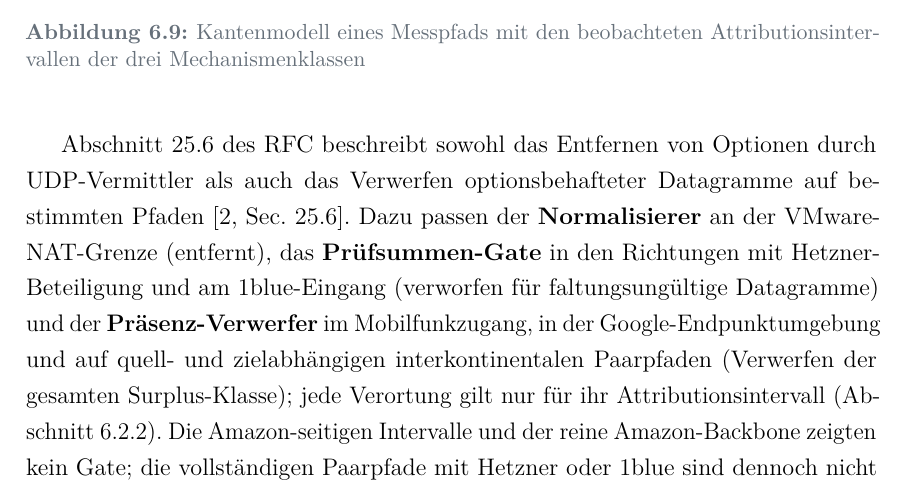
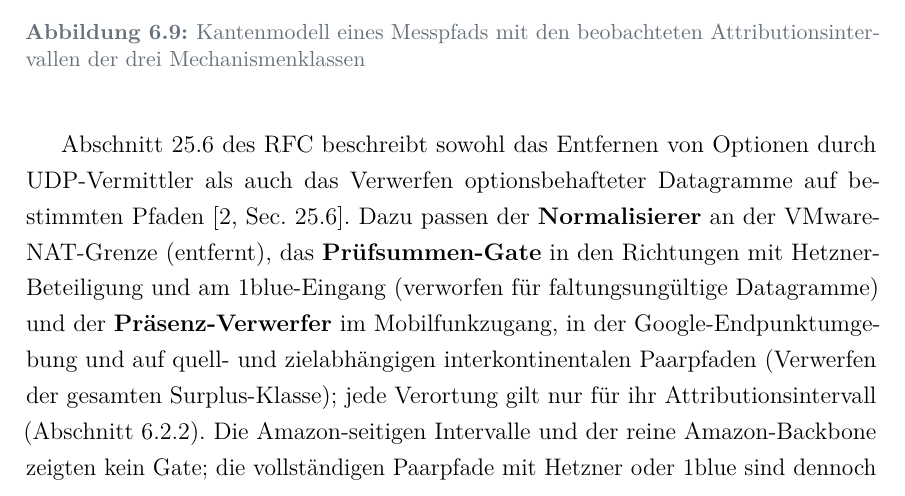
Before and after one commit to ab7z/mcs-thesis-docs, a LaTeX thesis (thesis/main.tex, which reads thesis/chapters/06_evaluation.tex): part of page 79 of 99, cut so that both start at the same text. Compiled offline with pdfLaTeX.

Commit message:
docs: allow hyphenation in Google-Endpunktumgebung compound
Resolves the 2.1pt overfull hbox in the chapter 6 mechanism summary.

```diff
--- a/thesis/chapters/06_evaluation.tex
+++ b/thesis/chapters/06_evaluation.tex
@@ -735,7 +735,7 @@ Abschnitt~25.6 des RFC beschreibt sowohl das Entfernen von Optionen durch UDP-Ve
 Verwerfen optionsbehafteter Datagramme auf bestimmten Pfaden \cite[Sec.~25.6]{rfc9868}. Dazu passen der
 \textbf{Normalisierer} an der VMware-NAT-Grenze (entfernt), das \textbf{Prüfsummen-Gate} in den
 Richtungen mit Hetzner-Beteiligung und am 1blue-Eingang (verworfen für faltungsungültige Datagramme)
-und der \textbf{Präsenz-Verwerfer} im Mobilfunkzugang, in der Google-Endpunktumgebung und auf quell-
+und der \textbf{Präsenz-Verwerfer} im Mobilfunkzugang, in der Google"=Endpunktumgebung und auf quell-
 und zielabhängigen interkontinentalen Paarpfaden (Verwerfen der gesamten Surplus-Klasse); jede
 Verortung gilt nur für ihr Attributionsintervall (\secref{subsec:eval-europa}). Die Amazon-seitigen
 Intervalle und der reine Amazon-Backbone zeigten kein Gate; die vollständigen Paarpfade mit Hetzner oder
```
Also changed, not shown: thesis/main.pdf.
